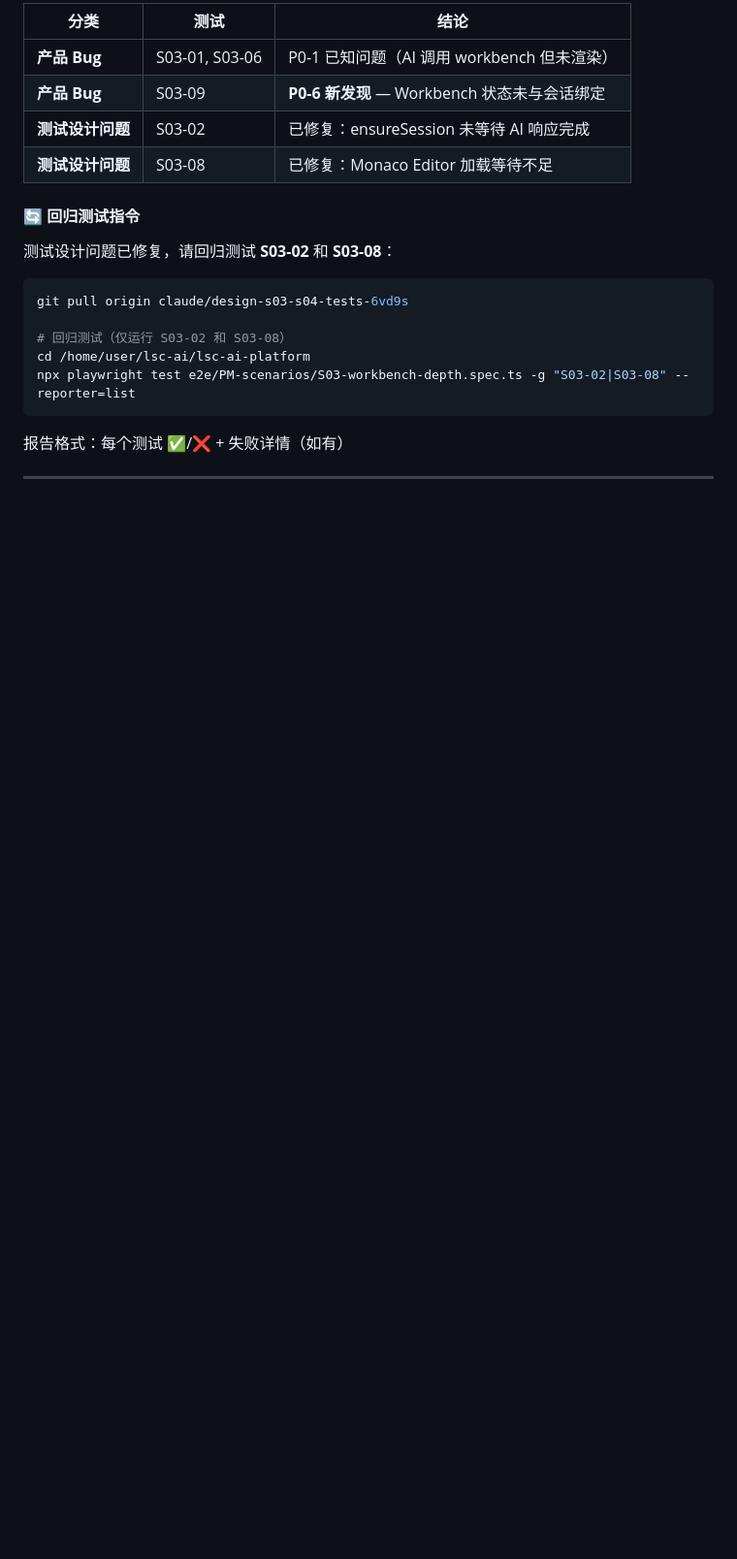
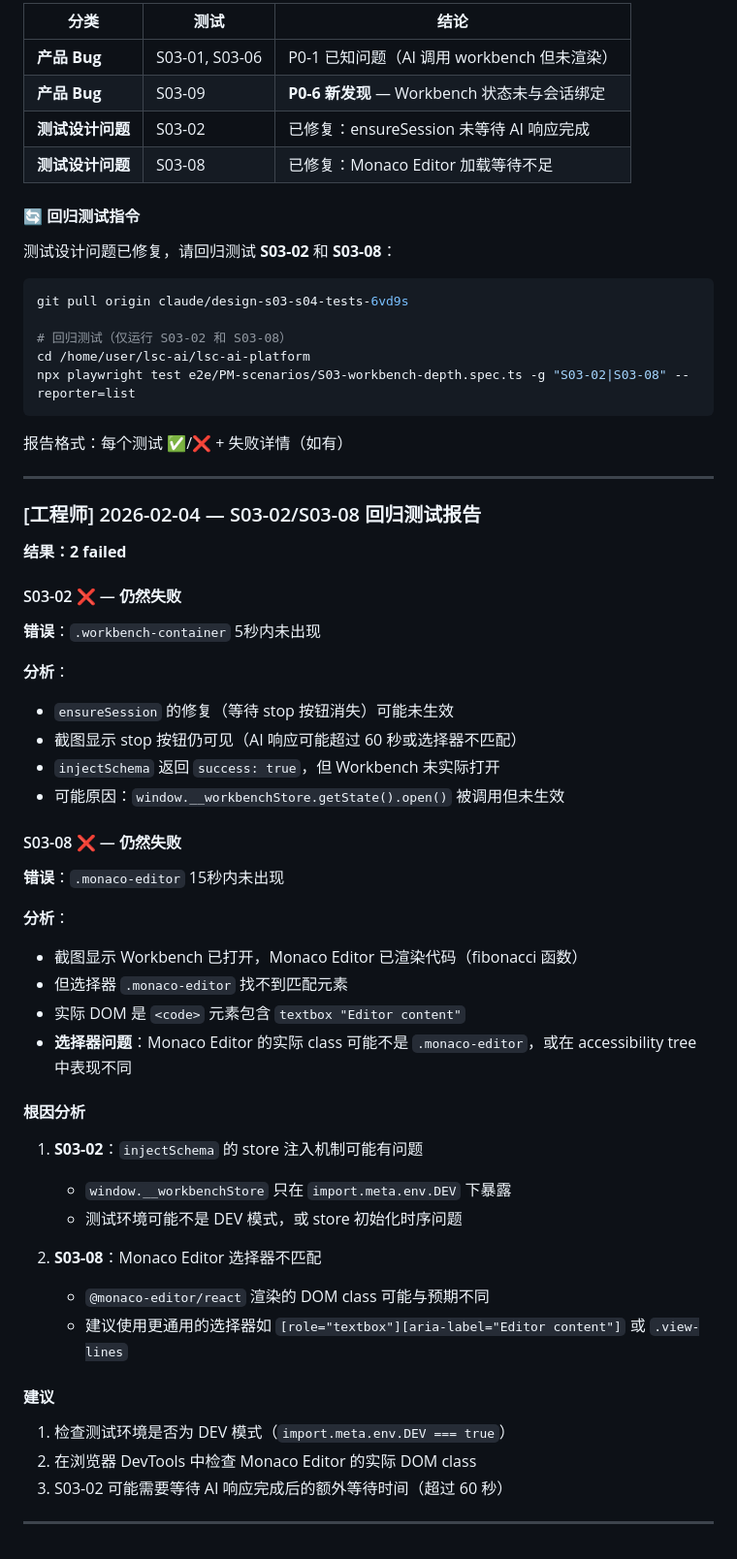
Before and after one commit to lsc0103/lsc-ai, a Markdown page: .claude/pm-engineer-chat.md, the part around the change. Shown at 97% size. Drawn GitHub-style; blank space fills up the shorter version.

Commit message:
S03-02/S03-08 回归测试仍失败：分析根因
- S03-02: injectSchema 返回成功但 Workbench 未打开
- S03-08: Monaco Editor 已渲染但 .monaco-editor 选择器不匹配
- 建议检查 DEV 模式和 Monaco DOM class

Co-Authored-By: Claude Opus 4.5 <noreply@anthropic.com>

```diff
--- a/.claude/pm-engineer-chat.md
+++ b/.claude/pm-engineer-chat.md
@@ -1371,3 +1371,45 @@ npx playwright test e2e/PM-scenarios/S03-workbench-depth.spec.ts -g "S03-02|S03-
 报告格式：每个测试 ✅/❌ + 失败详情（如有）
 
 ---
+
+### [工程师] 2026-02-04 — S03-02/S03-08 回归测试报告
+
+**结果：2 failed**
+
+#### S03-02 ❌ — 仍然失败
+
+**错误**：`.workbench-container` 5秒内未出现
+
+**分析**：
+- `ensureSession` 的修复（等待 stop 按钮消失）可能未生效
+- 截图显示 stop 按钮仍可见（AI 响应可能超过 60 秒或选择器不匹配）
+- `injectSchema` 返回 `success: true`，但 Workbench 未实际打开
+- 可能原因：`window.__workbenchStore.getState().open()` 被调用但未生效
+
+#### S03-08 ❌ — 仍然失败
+
+**错误**：`.monaco-editor` 15秒内未出现
+
+**分析**：
+- 截图显示 Workbench 已打开，Monaco Editor 已渲染代码（fibonacci 函数）
+- 但选择器 `.monaco-editor` 找不到匹配元素
+- 实际 DOM 是 `<code>` 元素包含 `textbox "Editor content"`
+- **选择器问题**：Monaco Editor 的实际 class 可能不是 `.monaco-editor`，或在 accessibility tree 中表现不同
+
+#### 根因分析
+
+1. **S03-02**：`injectSchema` 的 store 注入机制可能有问题
+   - `window.__workbenchStore` 只在 `import.meta.env.DEV` 下暴露
+   - 测试环境可能不是 DEV 模式，或 store 初始化时序问题
+
+2. **S03-08**：Monaco Editor 选择器不匹配
+   - `@monaco-editor/react` 渲染的 DOM class 可能与预期不同
+   - 建议使用更通用的选择器如 `[role="textbox"][aria-label="Editor content"]` 或 `.view-lines`
+
+#### 建议
+
+1. 检查测试环境是否为 DEV 模式（`import.meta.env.DEV === true`）
+2. 在浏览器 DevTools 中检查 Monaco Editor 的实际 DOM class
+3. S03-02 可能需要等待 AI 响应完成后的额外等待时间（超过 60 秒）
+
+---
```
